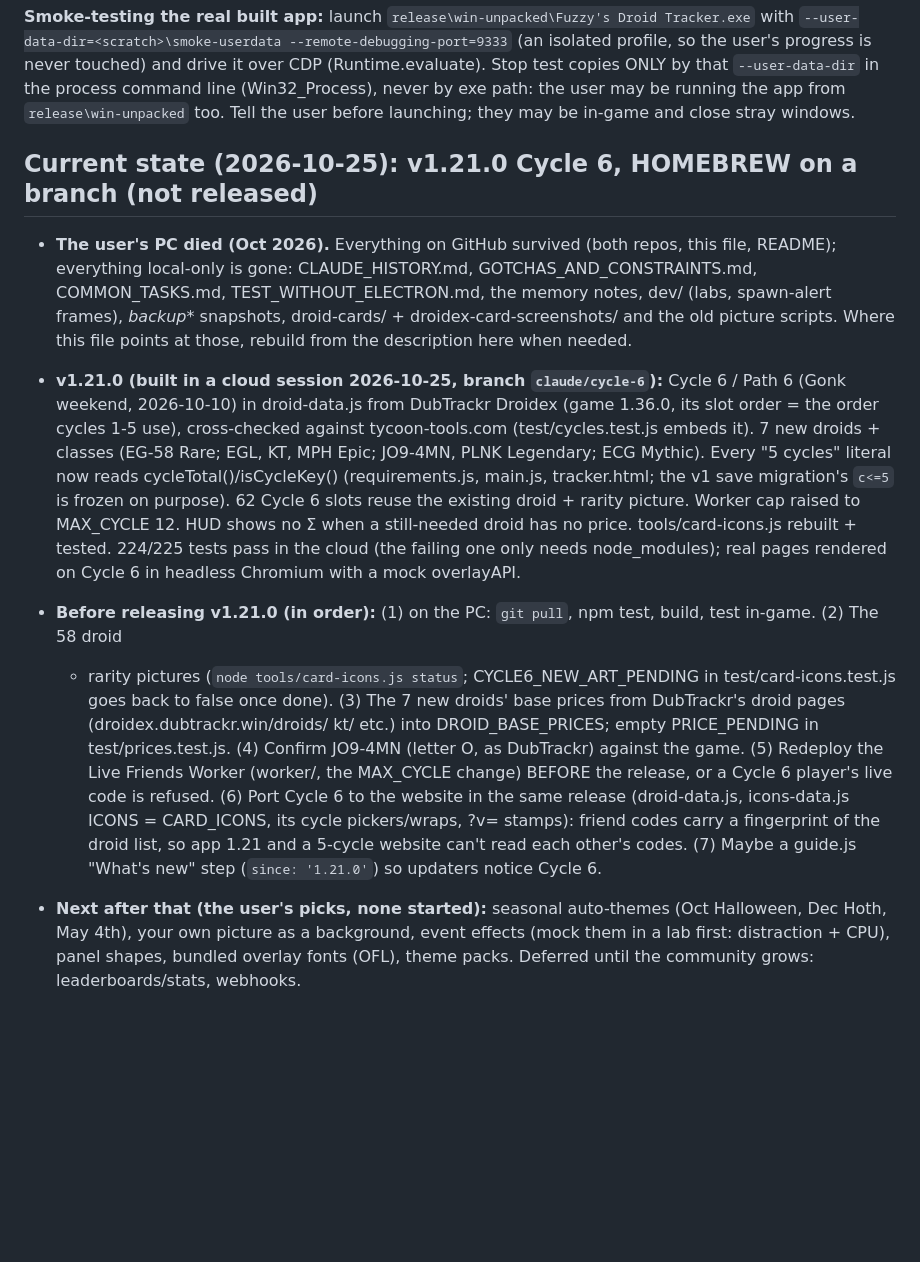
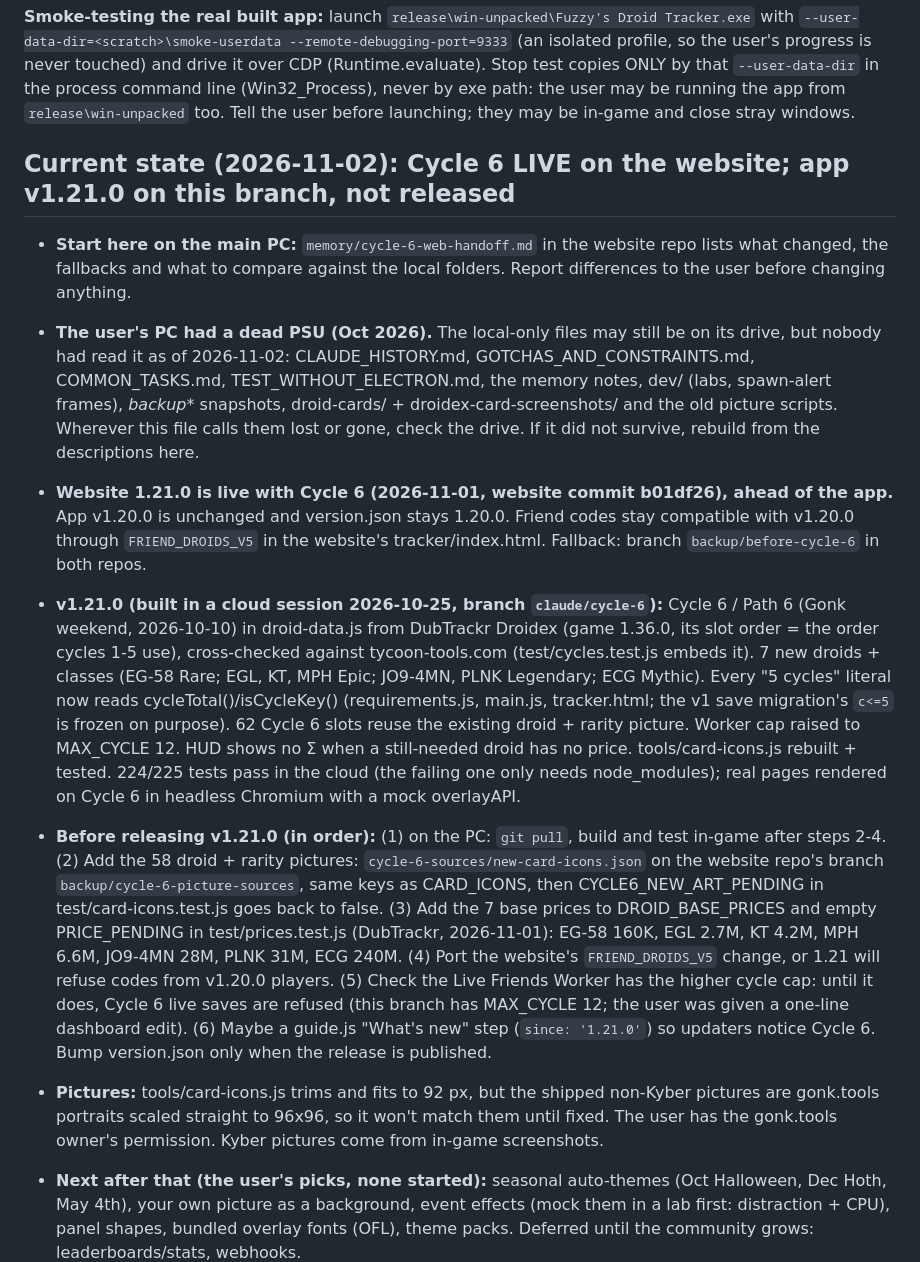
Before and after one commit to ibefuzzy/Fuzzy-Droid-Tracker, a Markdown page: CLAUDE.md, the part around the change. Rendered like a GitHub page; blank space fills up the shorter version.

Commit message:
Notes: Cycle 6 is live on the website; local files may have survived
The PC's failure was a dead PSU, so the local-only notes and tools may still be on its
drive. Records the website release, the picture and price sources, and what v1.21.0
still needs. Full details: memory/cycle-6-web-handoff.md in the website repo.

Co-Authored-By: Claude Opus 5.5 <noreply@anthropic.com>

```diff
--- a/CLAUDE.md
+++ b/CLAUDE.md
@@ -336,12 +336,17 @@ Stop test copies ONLY by that `--user-data-dir` in the process command line (Win
 never by exe path: the user may be running the app from `release\win-unpacked` too. Tell the
 user before launching; they may be in-game and close stray windows.
 
-## Current state (2026-10-25): v1.21.0 Cycle 6, HOMEBREW on a branch (not released)
+## Current state (2026-11-02): Cycle 6 LIVE on the website; app v1.21.0 on this branch, not released
 
-- **The user's PC died (Oct 2026).** Everything on GitHub survived (both repos, this file, README); everything
-  local-only is gone: CLAUDE_HISTORY.md, GOTCHAS_AND_CONSTRAINTS.md, COMMON_TASKS.md, TEST_WITHOUT_ELECTRON.md,
-  the memory notes, dev/ (labs, spawn-alert frames), _backup_* snapshots, droid-cards/ + droidex-card-screenshots/
-  and the old picture scripts. Where this file points at those, rebuild from the description here when needed.
+- **Start here on the main PC:** `memory/cycle-6-web-handoff.md` in the website repo lists what changed, the fallbacks and what to
+  compare against the local folders. Report differences to the user before changing anything.
+- **The user's PC had a dead PSU (Oct 2026).** The local-only files may still be on its drive, but nobody had read it as of 2026-11-02:
+  CLAUDE_HISTORY.md, GOTCHAS_AND_CONSTRAINTS.md, COMMON_TASKS.md, TEST_WITHOUT_ELECTRON.md, the memory notes, dev/ (labs, spawn-alert
+  frames), _backup_* snapshots, droid-cards/ + droidex-card-screenshots/ and the old picture scripts. Wherever this file calls them
+  lost or gone, check the drive. If it did not survive, rebuild from the descriptions here.
+- **Website 1.21.0 is live with Cycle 6 (2026-11-01, website commit b01df26), ahead of the app.** App v1.20.0 is unchanged and version.json
+  stays 1.20.0. Friend codes stay compatible with v1.20.0 through `FRIEND_DROIDS_V5` in the website's tracker/index.html. Fallback: branch
+  `backup/before-cycle-6` in both repos.
 - **v1.21.0 (built in a cloud session 2026-10-25, branch `claude/cycle-6`):** Cycle 6 / Path 6 (Gonk weekend,
   2026-10-10) in droid-data.js from DubTrackr Droidex (game 1.36.0, its slot order = the order cycles 1-5 use),
   cross-checked against tycoon-tools.com (test/cycles.test.js embeds it). 7 new droids + classes (EG-58 Rare; EGL,
@@ -350,15 +355,15 @@ user before launching; they may be in-game and close stray windows.
   reuse the existing droid + rarity picture. Worker cap raised to MAX_CYCLE 12. HUD shows no Σ when a still-needed
   droid has no price. tools/card-icons.js rebuilt + tested. 224/225 tests pass in the cloud (the failing one only
   needs node_modules); real pages rendered on Cycle 6 in headless Chromium with a mock overlayAPI.
-- **Before releasing v1.21.0 (in order):** (1) on the PC: `git pull`, npm test, build, test in-game. (2) The 58 droid
-  + rarity pictures (`node tools/card-icons.js status`; CYCLE6_NEW_ART_PENDING in test/card-icons.test.js goes back
-  to false once done). (3) The 7 new droids' base prices from DubTrackr's droid pages (droidex.dubtrackr.win/droids/
-  kt/ etc.) into DROID_BASE_PRICES; empty PRICE_PENDING in test/prices.test.js. (4) Confirm JO9-4MN (letter O, as
-  DubTrackr) against the game. (5) Redeploy the Live Friends Worker (worker/, the MAX_CYCLE change) BEFORE the
-  release, or a Cycle 6 player's live code is refused. (6) Port Cycle 6 to the website in the same release
-  (droid-data.js, icons-data.js ICONS = CARD_ICONS, its cycle pickers/wraps, ?v= stamps): friend codes carry a
-  fingerprint of the droid list, so app 1.21 and a 5-cycle website can't read each other's codes. (7) Maybe a
-  guide.js "What's new" step (`since: '1.21.0'`) so updaters notice Cycle 6.
+- **Before releasing v1.21.0 (in order):** (1) on the PC: `git pull`, build and test in-game after steps 2-4. (2) Add the 58 droid + rarity
+  pictures: `cycle-6-sources/new-card-icons.json` on the website repo's branch `backup/cycle-6-picture-sources`, same keys as CARD_ICONS, then
+  CYCLE6_NEW_ART_PENDING in test/card-icons.test.js goes back to false. (3) Add the 7 base prices to DROID_BASE_PRICES and empty PRICE_PENDING in
+  test/prices.test.js (DubTrackr, 2026-11-01): EG-58 160K, EGL 2.7M, KT 4.2M, MPH 6.6M, JO9-4MN 28M, PLNK 31M, ECG 240M. (4) Port the website's
+  `FRIEND_DROIDS_V5` change, or 1.21 will refuse codes from v1.20.0 players. (5) Check the Live Friends Worker has the higher cycle cap: until it does,
+  Cycle 6 live saves are refused (this branch has MAX_CYCLE 12; the user was given a one-line dashboard edit). (6) Maybe a guide.js "What's new" step
+  (`since: '1.21.0'`) so updaters notice Cycle 6. Bump version.json only when the release is published.
+- **Pictures:** tools/card-icons.js trims and fits to 92 px, but the shipped non-Kyber pictures are gonk.tools portraits scaled straight to 96x96, so it
+  won't match them until fixed. The user has the gonk.tools owner's permission. Kyber pictures come from in-game screenshots.
 - **Next after that (the user's picks, none started):** seasonal auto-themes (Oct Halloween, Dec Hoth, May 4th),
   your own picture as a background, event effects (mock them in a lab first: distraction + CPU), panel shapes,
   bundled overlay fonts (OFL), theme packs. Deferred until the community grows: leaderboards/stats, webhooks.
```
